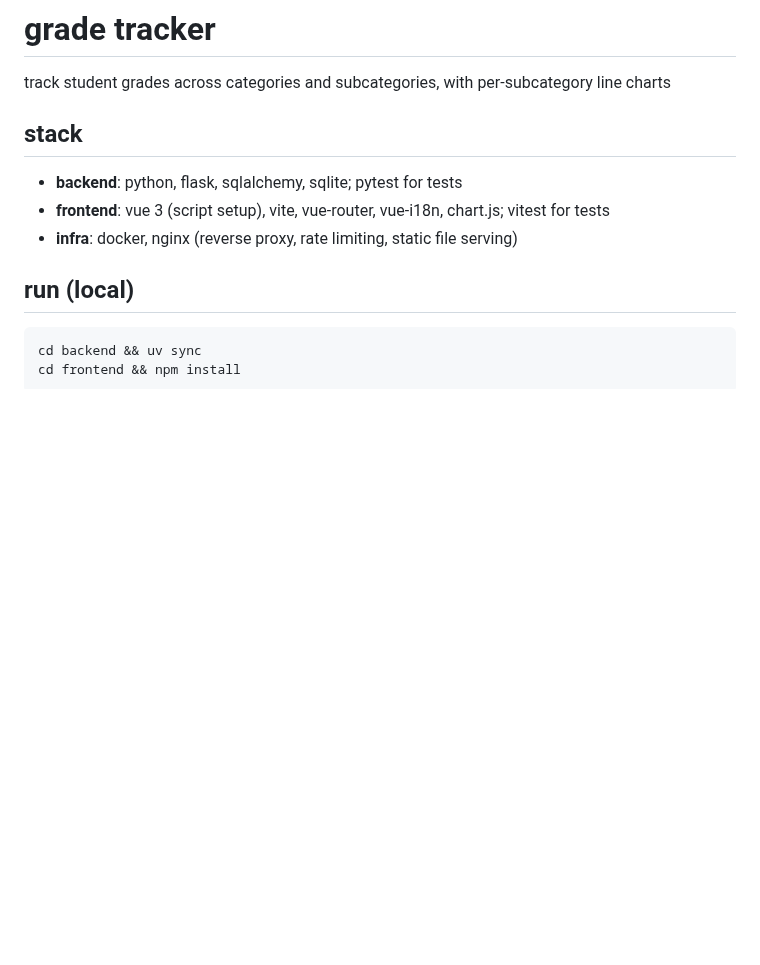
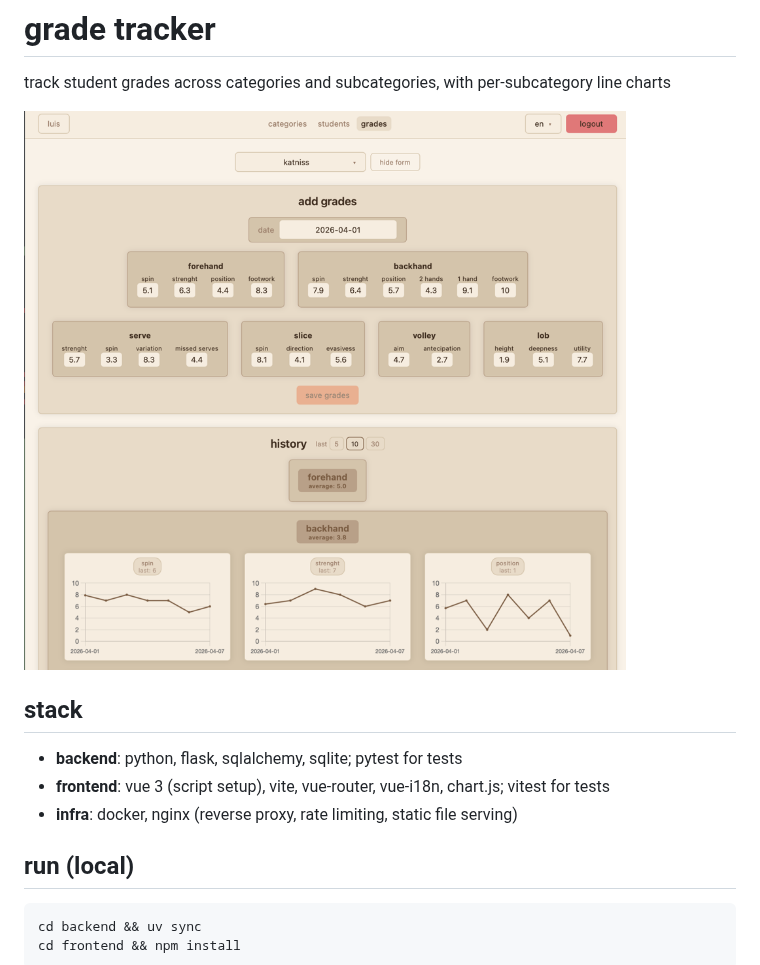
Before and after one commit to gabriel119435/grade-tracker, a Markdown page: README.md, the part around the change. GitHub-like rendering; pictures changed too: teacher-grades-view.png (added); blank space fills up the shorter version.

Commit message:
screenshot

```diff
--- a/README.md
+++ b/README.md
@@ -1,6 +1,8 @@
 # grade tracker
 
 track student grades across categories and subcategories, with per-subcategory line charts
+
+![teacher grades view](teacher-grades-view.png)
 
 ## stack
 
```
